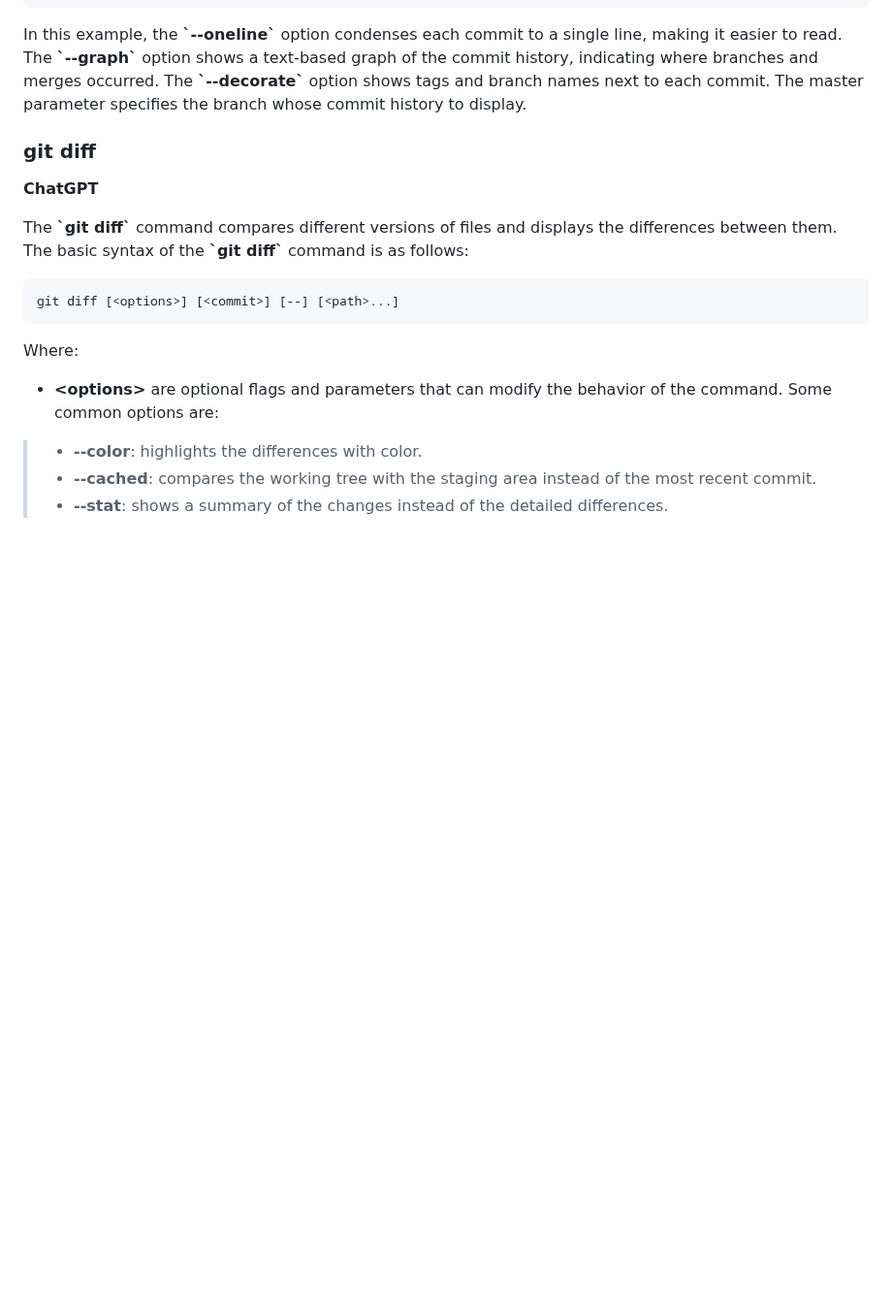
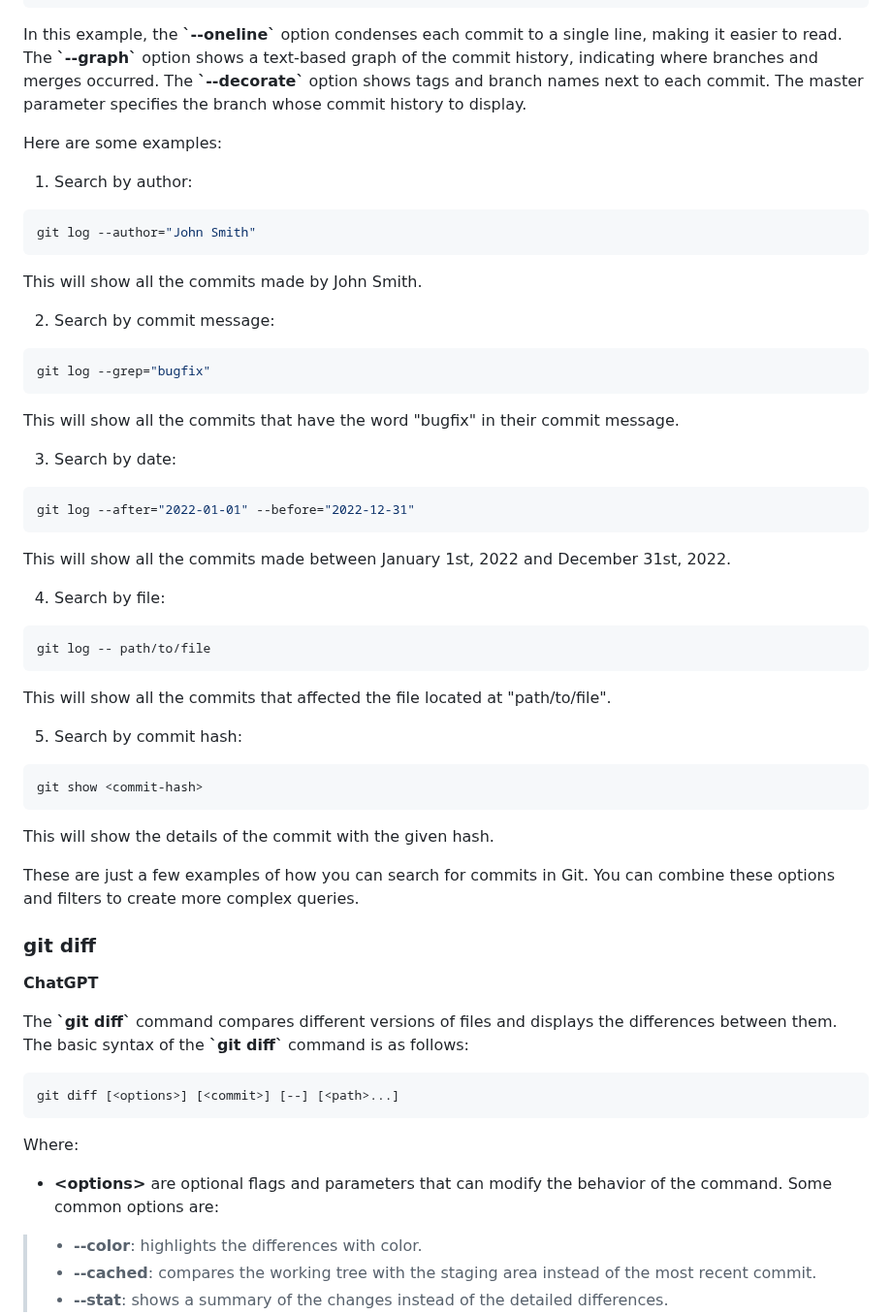
Before and after one commit to y-kolyada/git, a Markdown page: README.md, the part around one of its changes. Shown at 97% size. Drawn GitHub-style; blank space fills up the shorter version.

````diff
--- a/README.md
+++ b/README.md
@@ -1178,6 +1224,40 @@ This command shows the commit history of the master branch in a condensed format
 
 In this example, the **\`--oneline\`** option condenses each commit to a single line, making it easier to read. The **\`--graph\`** option shows a text-based graph of the commit history, indicating where branches and merges occurred. The **\`--decorate\`** option shows tags and branch names next to each commit. The master parameter specifies the branch whose commit history to display.
 
+Here are some examples:
+
+1. Search by author:
+```console
+git log --author="John Smith"
+```
+This will show all the commits made by John Smith.
+
+2. Search by commit message:
+```console
+git log --grep="bugfix"
+```
+This will show all the commits that have the word "bugfix" in their commit message.
+
+3. Search by date:
+```console
+git log --after="2022-01-01" --before="2022-12-31"
+```
+This will show all the commits made between January 1st, 2022 and December 31st, 2022.
+
+4. Search by file:
+```console
+git log -- path/to/file
+```
+This will show all the commits that affected the file located at "path/to/file".
+
+5. Search by commit hash:
+```console
+git show <commit-hash>
+```
+This will show the details of the commit with the given hash.
+
+These are just a few examples of how you can search for commits in Git. You can combine these options and filters to create more complex queries.
+
 
 ### git diff
 
````
Also changed, not shown: other parts of README.md (+88 -11 lines).
